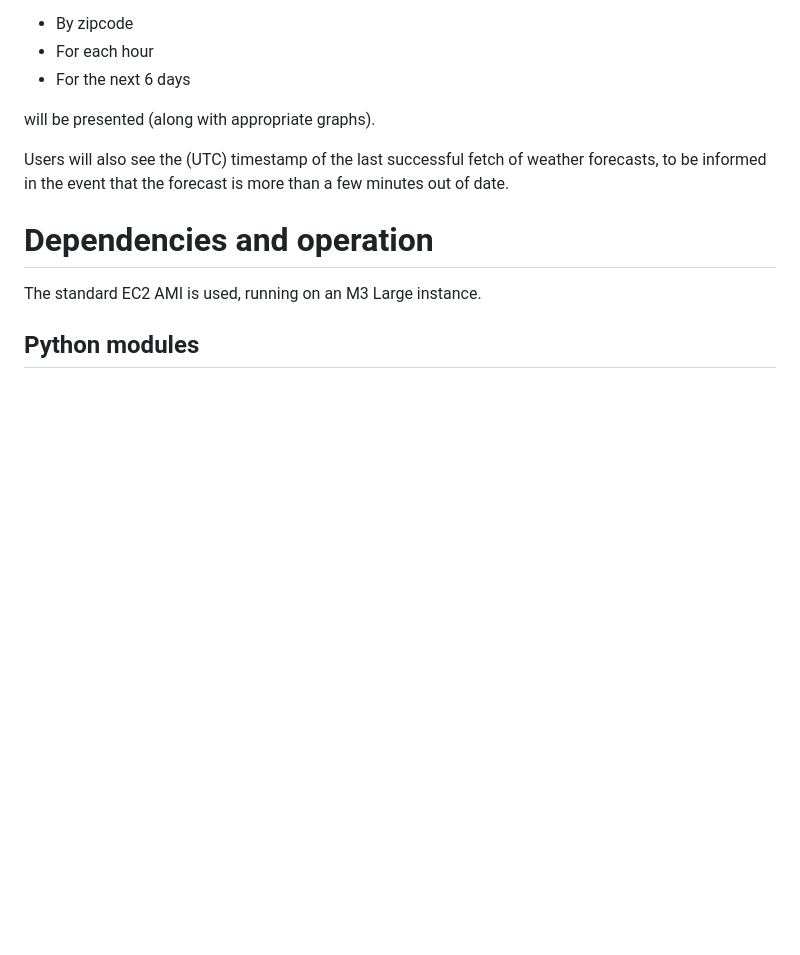
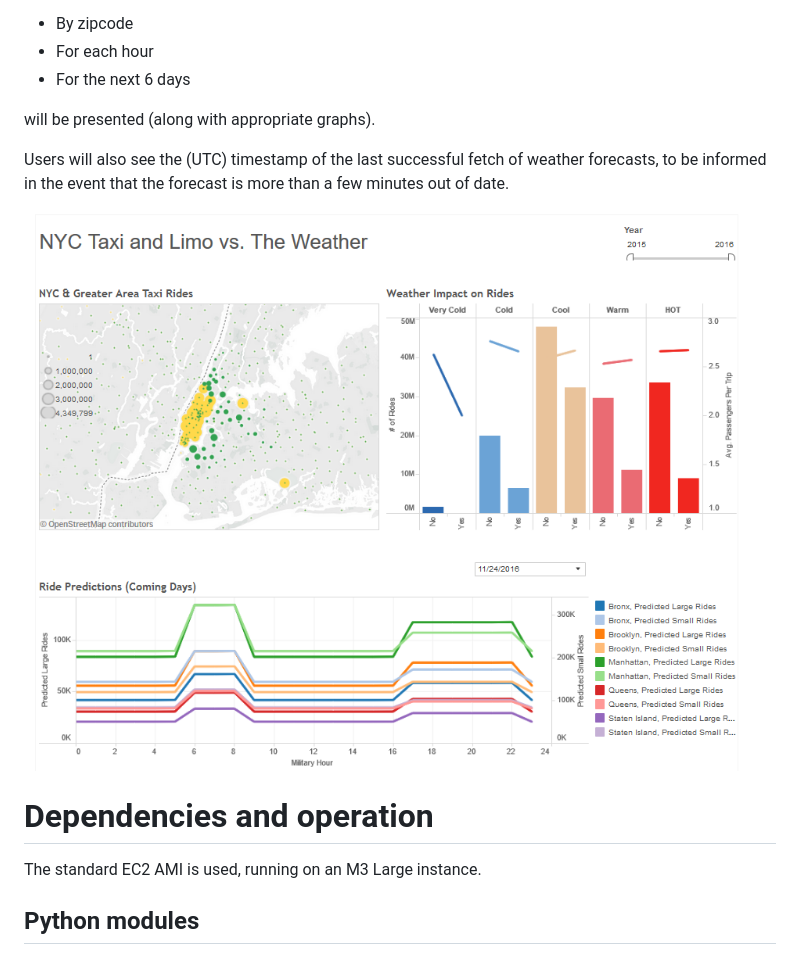
Before and after one commit to blakkan/CabStuff, a Markdown page: README.md, the part around the change. Rendered like a GitHub page; pictures changed too: Tableau.png (added); blank space fills up the shorter version.

Commit message:
Added Tableau image

```diff
--- a/README.md
+++ b/README.md
@@ -79,6 +79,8 @@ Tableau will serve data from the ride_prediction table.  The predicted number of
 will be presented (along with appropriate graphs).
 
 Users will also see the (UTC) timestamp of the last successful fetch of weather forecasts, to be informed in the event that the forecast is more than a few minutes out of date.
+
+![Tableau Screenshot](Tableau.png)
 
 # Dependencies and operation
 
```
